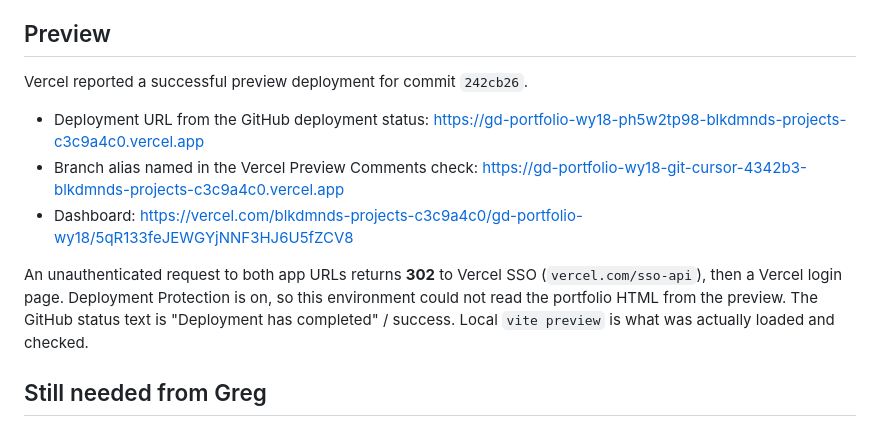
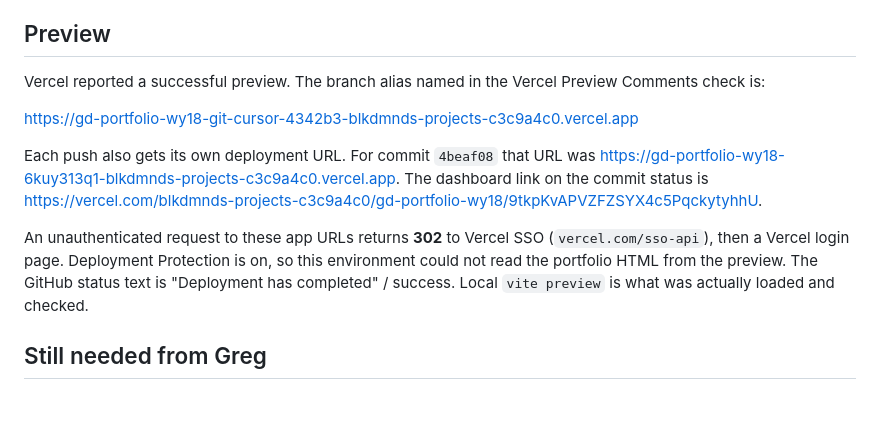
Before and after one commit to BLKDMND-DIGITAL/gd-portfolio, a Markdown page: VERIFICATION.md, the part around the change. GitHub-like rendering; blank space fills up the shorter version.

Commit message:
Point verification at the stable Vercel preview alias.
The per-commit deployment URL changes on every push. The alias from the Vercel check is the one to open, and it is behind SSO.

Co-authored-by: GD183CC <GD183CC@users.noreply.github.com>

```diff
--- a/VERIFICATION.md
+++ b/VERIFICATION.md
@@ -122,13 +122,13 @@ No link points at `blkdmnd.digital` or `blkdmnd.vercel.app`. BBC Reel is not lin
 
 ## Preview
 
-Vercel reported a successful preview deployment for commit `242cb26`.
+Vercel reported a successful preview. The branch alias named in the Vercel Preview Comments check is:
 
-- Deployment URL from the GitHub deployment status: https://gd-portfolio-wy18-ph5w2tp98-blkdmnds-projects-c3c9a4c0.vercel.app
-- Branch alias named in the Vercel Preview Comments check: https://gd-portfolio-wy18-git-cursor-4342b3-blkdmnds-projects-c3c9a4c0.vercel.app
-- Dashboard: https://vercel.com/blkdmnds-projects-c3c9a4c0/gd-portfolio-wy18/5qR133feJEWGYjNNF3HJ6U5fZCV8
+https://gd-portfolio-wy18-git-cursor-4342b3-blkdmnds-projects-c3c9a4c0.vercel.app
 
-An unauthenticated request to both app URLs returns **302** to Vercel SSO (`vercel.com/sso-api`), then a Vercel login page. Deployment Protection is on, so this environment could not read the portfolio HTML from the preview. The GitHub status text is "Deployment has completed" / success. Local `vite preview` is what was actually loaded and checked.
+Each push also gets its own deployment URL. For commit `4beaf08` that URL was https://gd-portfolio-wy18-6kuy313q1-blkdmnds-projects-c3c9a4c0.vercel.app. The dashboard link on the commit status is https://vercel.com/blkdmnds-projects-c3c9a4c0/gd-portfolio-wy18/9tkpKvAPVZFZSYX4c5PqckytyhhU.
+
+An unauthenticated request to these app URLs returns **302** to Vercel SSO (`vercel.com/sso-api`), then a Vercel login page. Deployment Protection is on, so this environment could not read the portfolio HTML from the preview. The GitHub status text is "Deployment has completed" / success. Local `vite preview` is what was actually loaded and checked.
 
 ## Still needed from Greg
 
```
